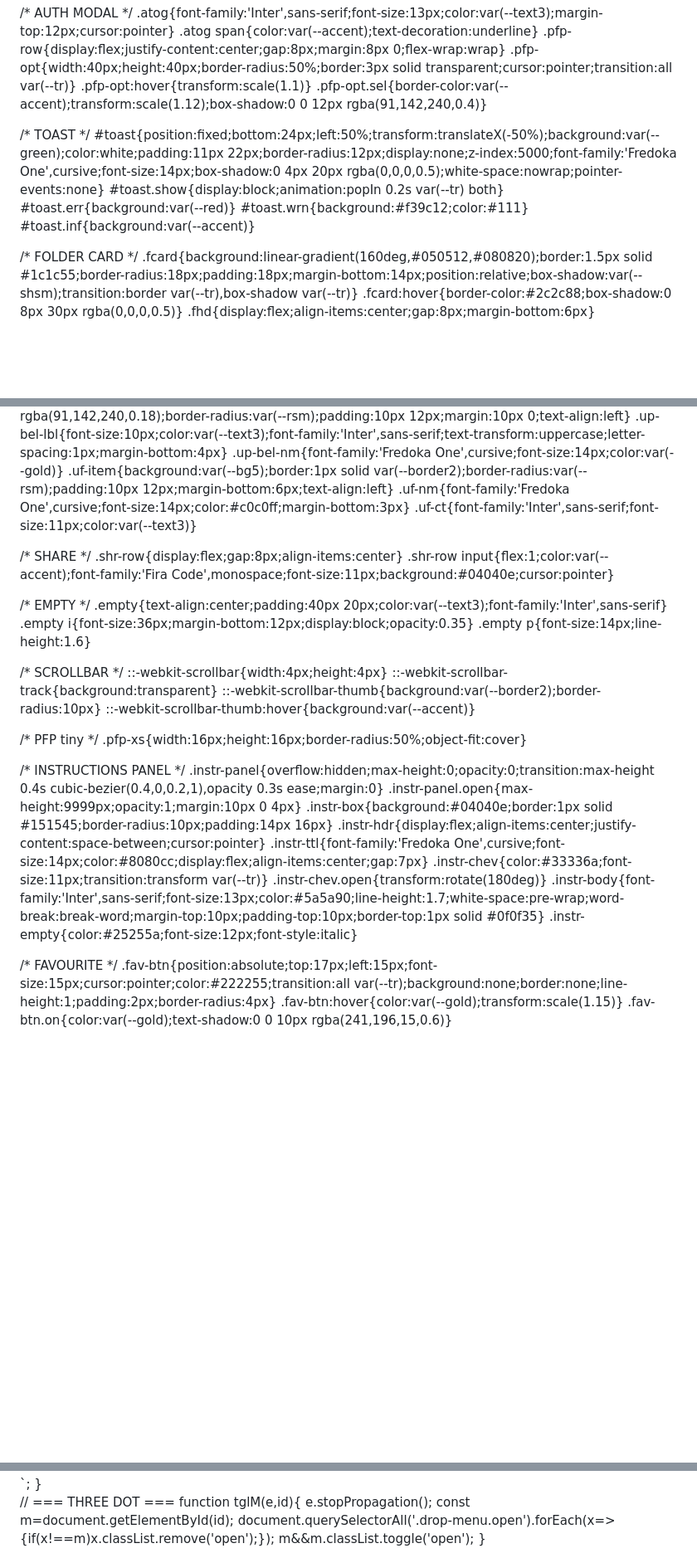
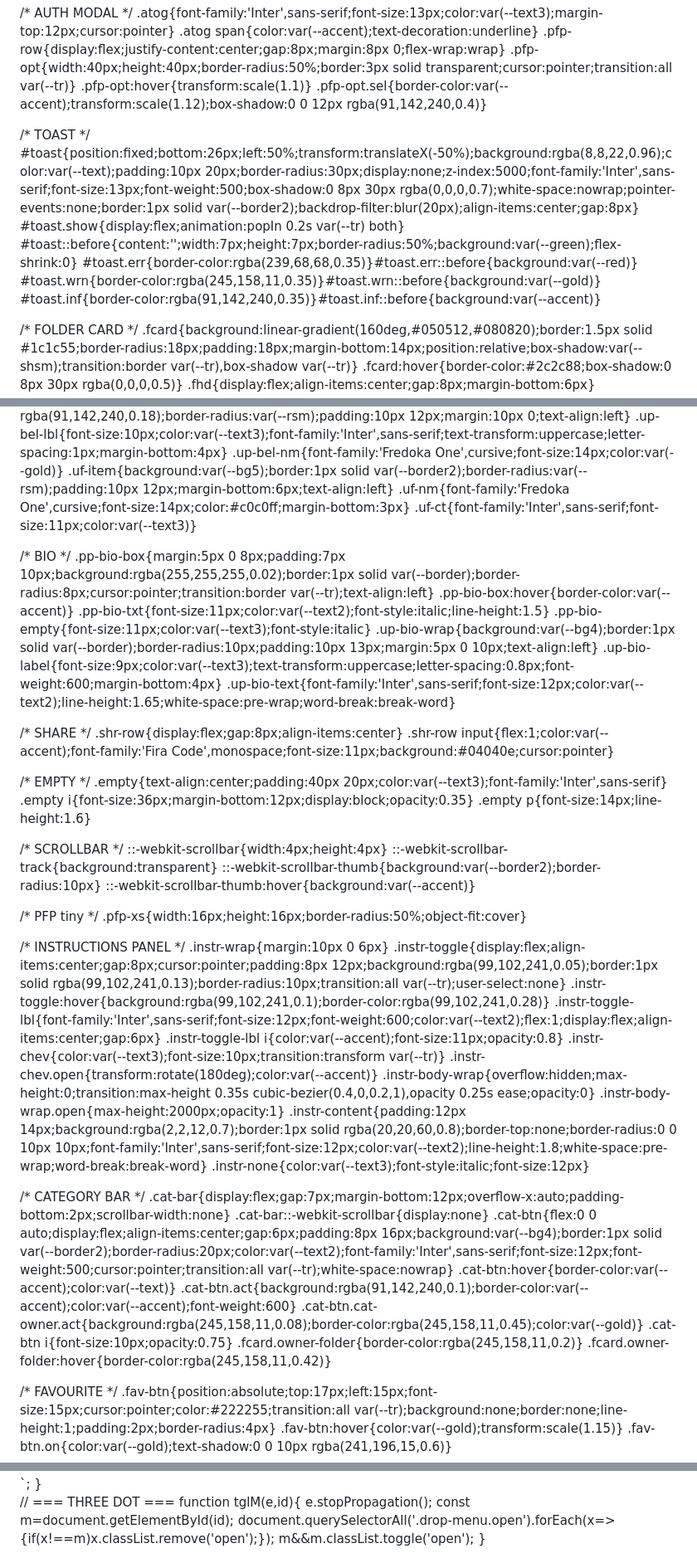
Before and after one commit to Rashed777I8/LuaHub, a Markdown page: README.md, 3 parts joined by grey strips. Shown at 83% size. Rendered like a GitHub page; blank space fills up the shorter version.

Commit message:
Revise styles and add bio and category bar
Updated styles and added new bio and category bar sections.

```diff
--- a/README.md
+++ b/README.md
@@ -160,11 +160,12 @@ code[class*="language-"]{font-family:'Fira Code',monospace;font-size:12px}
 .pfp-opt.sel{border-color:var(--accent);transform:scale(1.12);box-shadow:0 0 12px rgba(91,142,240,0.4)}
 
 /* TOAST */
-#toast{position:fixed;bottom:24px;left:50%;transform:translateX(-50%);background:var(--green);color:white;padding:11px 22px;border-radius:12px;display:none;z-index:5000;font-family:'Fredoka One',cursive;font-size:14px;box-shadow:0 4px 20px rgba(0,0,0,0.5);white-space:nowrap;pointer-events:none}
-#toast.show{display:block;animation:popIn 0.2s var(--tr) both}
-#toast.err{background:var(--red)}
-#toast.wrn{background:#f39c12;color:#111}
-#toast.inf{background:var(--accent)}
+#toast{position:fixed;bottom:26px;left:50%;transform:translateX(-50%);background:rgba(8,8,22,0.96);color:var(--text);padding:10px 20px;border-radius:30px;display:none;z-index:5000;font-family:'Inter',sans-serif;font-size:13px;font-weight:500;box-shadow:0 8px 30px rgba(0,0,0,0.7);white-space:nowrap;pointer-events:none;border:1px solid var(--border2);backdrop-filter:blur(20px);align-items:center;gap:8px}
+#toast.show{display:flex;animation:popIn 0.2s var(--tr) both}
+#toast::before{content:'';width:7px;height:7px;border-radius:50%;background:var(--green);flex-shrink:0}
+#toast.err{border-color:rgba(239,68,68,0.35)}#toast.err::before{background:var(--red)}
+#toast.wrn{border-color:rgba(245,158,11,0.35)}#toast.wrn::before{background:var(--gold)}
+#toast.inf{border-color:rgba(91,142,240,0.35)}#toast.inf::before{background:var(--accent)}
 
 /* FOLDER CARD */
 .fcard{background:linear-gradient(160deg,#050512,#080820);border:1.5px solid #1c1c55;border-radius:18px;padding:18px;margin-bottom:14px;position:relative;box-shadow:var(--shsm);transition:border var(--tr),box-shadow var(--tr)}
@@ -228,6 +229,15 @@ code[class*="language-"]{font-family:'Fira Code',monospace;font-size:12px}
 .uf-nm{font-family:'Fredoka One',cursive;font-size:14px;color:#c0c0ff;margin-bottom:3px}
 .uf-ct{font-family:'Inter',sans-serif;font-size:11px;color:var(--text3)}
 
+/* BIO */
+.pp-bio-box{margin:5px 0 8px;padding:7px 10px;background:rgba(255,255,255,0.02);border:1px solid var(--border);border-radius:8px;cursor:pointer;transition:border var(--tr);text-align:left}
+.pp-bio-box:hover{border-color:var(--accent)}
+.pp-bio-txt{font-size:11px;color:var(--text2);font-style:italic;line-height:1.5}
+.pp-bio-empty{font-size:11px;color:var(--text3);font-style:italic}
+.up-bio-wrap{background:var(--bg4);border:1px solid var(--border);border-radius:10px;padding:10px 13px;margin:5px 0 10px;text-align:left}
+.up-bio-label{font-size:9px;color:var(--text3);text-transform:uppercase;letter-spacing:0.8px;font-weight:600;margin-bottom:4px}
+.up-bio-text{font-family:'Inter',sans-serif;font-size:12px;color:var(--text2);line-height:1.65;white-space:pre-wrap;word-break:break-word}
+
 /* SHARE */
 .shr-row{display:flex;gap:8px;align-items:center}
 .shr-row input{flex:1;color:var(--accent);font-family:'Fira Code',monospace;font-size:11px;background:#04040e;cursor:pointer}
@@ -247,15 +257,28 @@ code[class*="language-"]{font-family:'Fira Code',monospace;font-size:12px}
 .pfp-xs{width:16px;height:16px;border-radius:50%;object-fit:cover}
 
 /* INSTRUCTIONS PANEL */
-.instr-panel{overflow:hidden;max-height:0;opacity:0;transition:max-height 0.4s cubic-bezier(0.4,0,0.2,1),opacity 0.3s ease;margin:0}
-.instr-panel.open{max-height:9999px;opacity:1;margin:10px 0 4px}
-.instr-box{background:#04040e;border:1px solid #151545;border-radius:10px;padding:14px 16px}
-.instr-hdr{display:flex;align-items:center;justify-content:space-between;cursor:pointer}
-.instr-ttl{font-family:'Fredoka One',cursive;font-size:14px;color:#8080cc;display:flex;align-items:center;gap:7px}
-.instr-chev{color:#33336a;font-size:11px;transition:transform var(--tr)}
-.instr-chev.open{transform:rotate(180deg)}
-.instr-body{font-family:'Inter',sans-serif;font-size:13px;color:#5a5a90;line-height:1.7;white-space:pre-wrap;word-break:break-word;margin-top:10px;padding-top:10px;border-top:1px solid #0f0f35}
-.instr-empty{color:#25255a;font-size:12px;font-style:italic}
+.instr-wrap{margin:10px 0 6px}
+.instr-toggle{display:flex;align-items:center;gap:8px;cursor:pointer;padding:8px 12px;background:rgba(99,102,241,0.05);border:1px solid rgba(99,102,241,0.13);border-radius:10px;transition:all var(--tr);user-select:none}
+.instr-toggle:hover{background:rgba(99,102,241,0.1);border-color:rgba(99,102,241,0.28)}
+.instr-toggle-lbl{font-family:'Inter',sans-serif;font-size:12px;font-weight:600;color:var(--text2);flex:1;display:flex;align-items:center;gap:6px}
+.instr-toggle-lbl i{color:var(--accent);font-size:11px;opacity:0.8}
+.instr-chev{color:var(--text3);font-size:10px;transition:transform var(--tr)}
+.instr-chev.open{transform:rotate(180deg);color:var(--accent)}
+.instr-body-wrap{overflow:hidden;max-height:0;transition:max-height 0.35s cubic-bezier(0.4,0,0.2,1),opacity 0.25s ease;opacity:0}
+.instr-body-wrap.open{max-height:2000px;opacity:1}
+.instr-content{padding:12px 14px;background:rgba(2,2,12,0.7);border:1px solid rgba(20,20,60,0.8);border-top:none;border-radius:0 0 10px 10px;font-family:'Inter',sans-serif;font-size:12px;color:var(--text2);line-height:1.8;white-space:pre-wrap;word-break:break-word}
+.instr-none{color:var(--text3);font-style:italic;font-size:12px}
+
+/* CATEGORY BAR */
+.cat-bar{display:flex;gap:7px;margin-bottom:12px;overflow-x:auto;padding-bottom:2px;scrollbar-width:none}
+.cat-bar::-webkit-scrollbar{display:none}
+.cat-btn{flex:0 0 auto;display:flex;align-items:center;gap:6px;padding:8px 16px;background:var(--bg4);border:1px solid var(--border2);border-radius:20px;color:var(--text2);font-family:'Inter',sans-serif;font-size:12px;font-weight:500;cursor:pointer;transition:all var(--tr);white-space:nowrap}
+.cat-btn:hover{border-color:var(--accent);color:var(--text)}
+.cat-btn.act{background:rgba(91,142,240,0.1);border-color:var(--accent);color:var(--accent);font-weight:600}
+.cat-btn.cat-owner.act{background:rgba(245,158,11,0.08);border-color:rgba(245,158,11,0.45);color:var(--gold)}
+.cat-btn i{font-size:10px;opacity:0.75}
+.fcard.owner-folder{border-color:rgba(245,158,11,0.2)}
+.fcard.owner-folder:hover{border-color:rgba(245,158,11,0.42)}
 
 /* FAVOURITE */
 .fav-btn{position:absolute;top:17px;left:15px;font-size:15px;cursor:pointer;color:#222255;transition:all var(--tr);background:none;border:none;line-height:1;padding:2px;border-radius:4px}
@@ -688,13 +743,14 @@ function renderAll(){
   const q=document.getElementById('sq').value.toLowerCase().trim();
   feed.innerHTML='';
   let show=[...D.folders];
+  if(_cat==='owner') show=show.filter(f=>f.author==='Tasin Redwan');
   if(_fv==='folder'){if(q)show=show.filter(f=>f.name.toLowerCase().includes(q));}
   else if(_fv==='creator'){if(q)show=show.filter(f=>(f.author||'').toLowerCase().includes(q));}
   else if(_fv==='server'){show=show.filter(f=>(f.scripts||[]).some(s=>s.scriptType==='ServerScript'&&(!q||s.title.toLowerCase().includes(q)||f.name.toLowerCase().includes(q))));}
   else if(_fv==='local'){show=show.filter(f=>(f.scripts||[]).some(s=>s.scriptType==='LocalScript'&&(!q||s.title.toLowerCase().includes(q)||f.name.toLowerCase().includes(q))));}
   else if(_fv==='module'){show=show.filter(f=>(f.scripts||[]).some(s=>s.scriptType==='ModuleScript'&&(!q||s.title.toLowerCase().includes(q)||f.name.toLowerCase().includes(q))));}
   if(!show.length){
-    feed.innerHTML=`<div class="empty"><i class="fas fa-folder-open"></i><p>No folders found.<br>${curUser?'Click <b>+</b> to create your first folder!':'Login to create and share folders.'}</p></div>`;
+    feed.innerHTML=`<div class="empty"><i class="fas fa-folder-open"></i><p>${_cat==='owner'?'The owner hasn\'t posted any folders yet.':curUser?'No folders found. Click <b>+</b> to create your first folder!':'Login to create and share folders.'}</p></div>`;
     return;
   }
   show.forEach(f=>feed.appendChild(buildFC(f)));
@@ -704,7 +760,8 @@ function renderAll(){
 // === FOLDER CARD ===
 function buildFC(f){
   const el=document.createElement('div');
-  el.className='fcard au';
+  const isOwnerFolder=f.author==='Tasin Redwan';
+  el.className='fcard au'+(isOwnerFolder?' owner-folder':'');
   const mine=curUser&&curUser.username===f.author;
   const admin=isAdmin();
   const isOpen=!!openF[f.id];
@@ -726,7 +783,7 @@ function buildFC(f){
     ${curUser?`<button class="fav-btn${isFav?' on':''}" onclick="tglFav('${f.id}',event)" title="${isFav?'Unfavourite':'Favourite'}">&#x2605;</button>`:''}
     <div class="fhd" style="${curUser?'padding-left:24px':''}">
       <button class="fchev${isOpen?' open':''}" onclick="tglF('${f.id}',this)"><i class="fas fa-chevron-right"></i></button>
-      <span style="font-size:20px">&#x1F4C1;</span>
+      <span style="font-size:20px">${isOwnerFolder?'&#x1F451;':'&#x1F4C1;'}</span>
       <span class="ftitle">${esc(f.name)}</span>
       <div style="position:relative;margin-left:auto">
         <button class="dots-btn" onclick="tglM(event,'fdm-${f.id}')"><i class="fas fa-ellipsis-v"></i></button>
@@ -754,15 +811,13 @@ function buildFC(f){
       <button class="rbtn${myR==='dislike'?' dlkd':''}" onclick="rxnF('${f.id}','dislike')"><i class="fas fa-thumbs-down"></i> ${dlikes}</button>
     </div>
     <div class="fbody${isOpen?' open':''}" id="fb-${f.id}">
-      ${hasInstr||mine?`<div class="instr-panel" id="ip-${f.id}">
-        <div class="instr-box">
-          <div class="instr-hdr" onclick="tglInstr('${f.id}')">
-            <span class="instr-ttl"><i class="fas fa-book-open" style="font-size:12px"></i>Instructions</span>
-            <i class="fas fa-chevron-down instr-chev" id="ich-${f.id}"></i>
-          </div>
-          <div id="ib-${f.id}" style="display:none">
-            <div class="instr-body">${hasInstr?esc(f.instructions):`<span class="instr-empty">No instructions yet.</span>`}</div>
-          </div>
+      ${(hasInstr||mine)?`<div class="instr-wrap">
+        <div class="instr-toggle" onclick="tglInstr('${f.id}')">
+          <span class="instr-toggle-lbl"><i class="fas fa-book-open"></i>Instructions${!hasInstr?' <span style=\"font-size:10px;opacity:0.5;font-weight:400\">(none yet)</span>':''}</span>
+          <i class="fas fa-chevron-down instr-chev" id="ich-${f.id}"></i>
+        </div>
+        <div class="instr-body-wrap" id="ibw-${f.id}">
+          <div class="instr-content">${hasInstr?esc(f.instructions):'<span class=\"instr-none\">No instructions added yet. Folder owner can add them via the ⋮ menu.</span>'}</div>
         </div>
       </div>`:''}
       <div id="fi-${f.id}">${scHtml}</div>
@@ -807,12 +862,12 @@ function saveInstr(){
   sv('folders'); closeM('instrModal'); renderAll(); toast("Instructions saved!");
 }
 function tglInstr(fid){
-  const body=document.getElementById('ib-'+fid);
+  const wrap=document.getElementById('ibw-'+fid);
   const chev=document.getElementById('ich-'+fid);
-  if(!body) return;
-  const open=body.style.display==='block';
-  body.style.display=open?'none':'block';
-  if(chev) chev.classList.toggle('open',!open);
+  if(!wrap) return;
+  const isOpen=wrap.classList.contains('open');
+  wrap.classList.toggle('open',!isOpen);
+  if(chev) chev.classList.toggle('open',!isOpen);
 }
 
 // === DASHBOARD ===
```
Also changed, not shown: other parts of README.md (+60 -6 lines).
